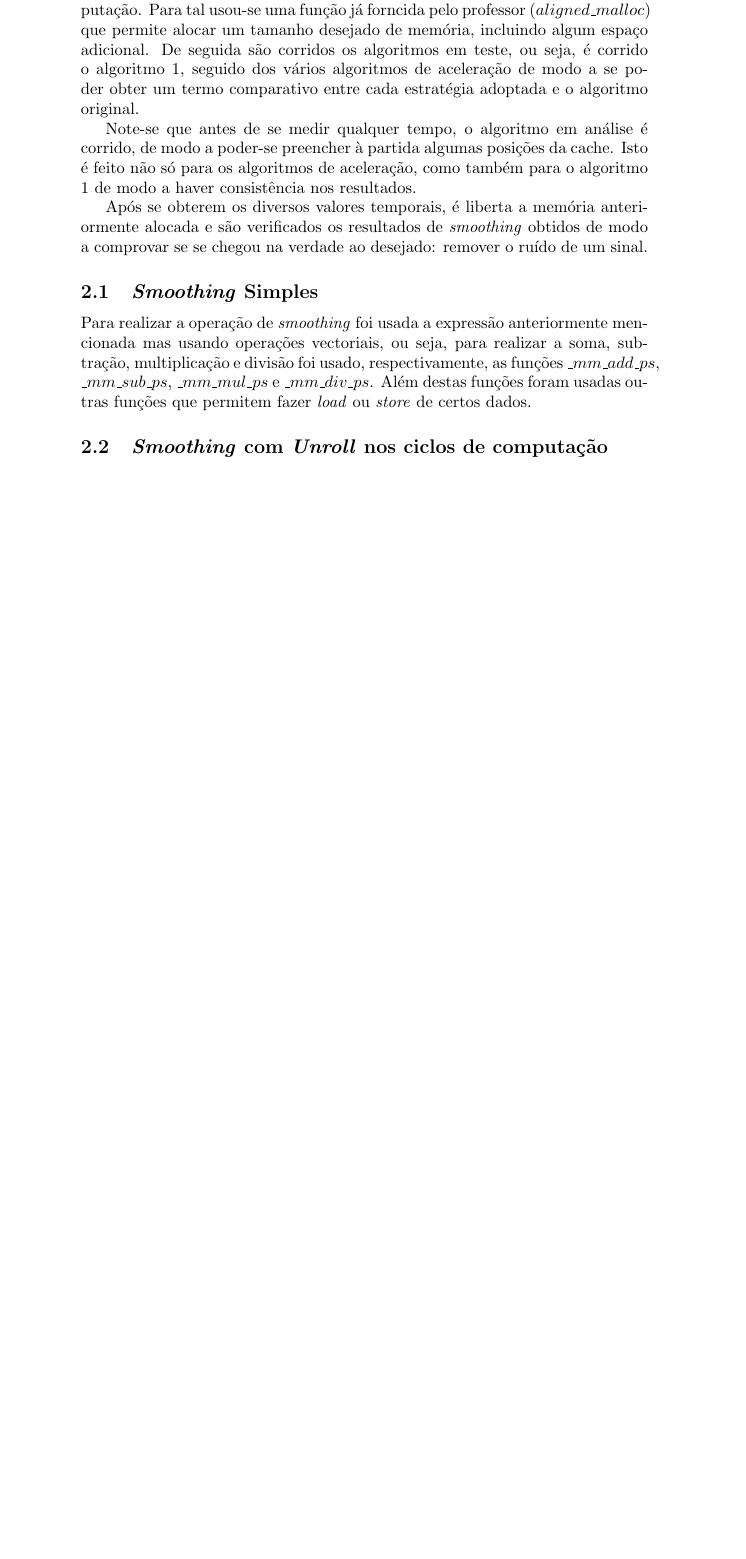
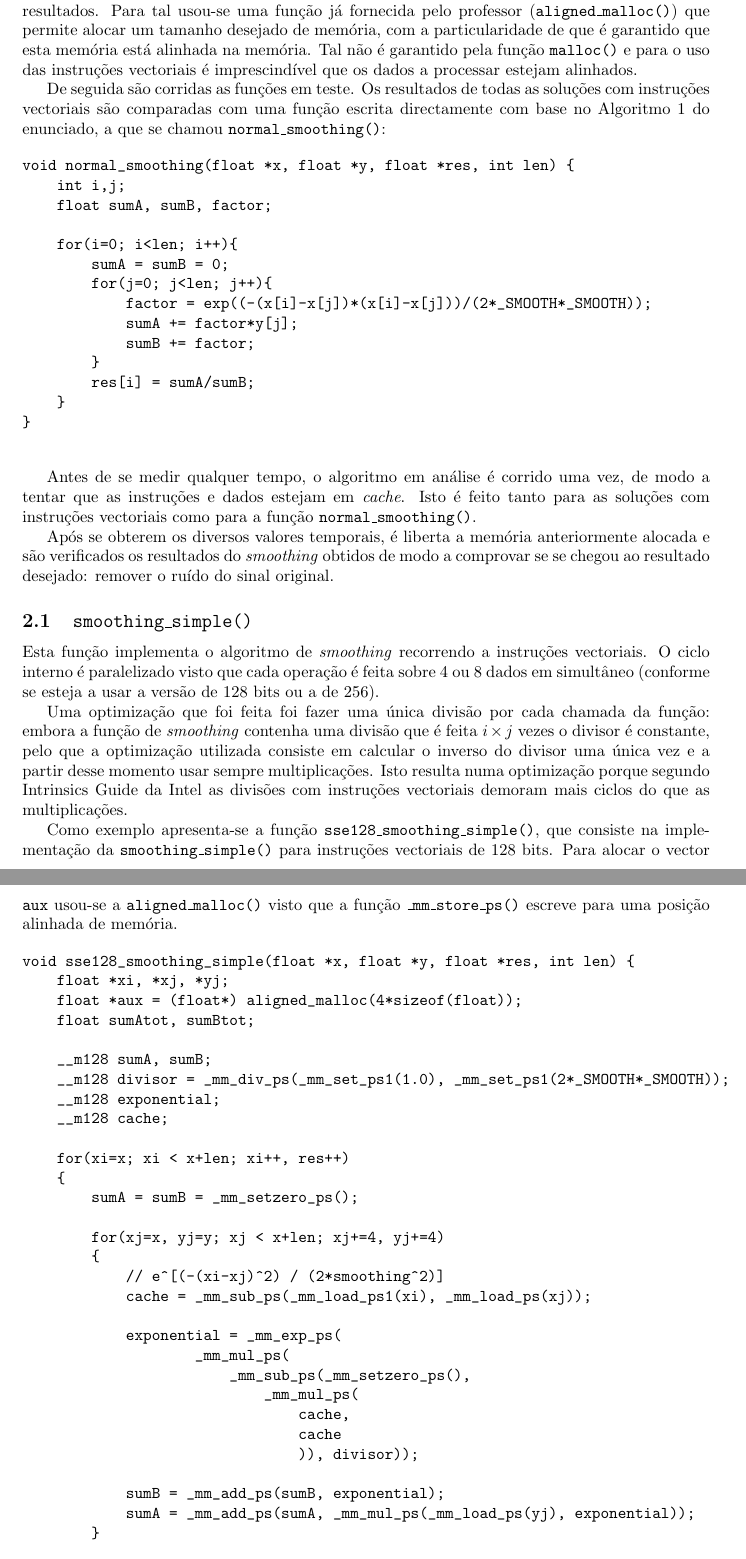
Before and after one commit to raffitz/AAC, a LaTeX document (proj2/report/report.tex): part of page 4 of 5 before the commit and two parts of pages 4 and 5 of 7 after it, the two joined at a grey line, cut so that both start at the same text, the shorter picture padded with empty space. Compiled offline with pdfLaTeX.

Commit message:
Added some text and made some changes.

```diff
--- a/proj2/report/report.tex
+++ b/proj2/report/report.tex
@@ -6,6 +6,8 @@
 \usepackage[hypcap]{caption} % makes \ref point to top of figures and tables
 \usepackage{rotating}
 \usepackage{multirow}
+\usepackage{geometry}
+\usepackage{fancyvrb}
 
 \begin{document}
 	\trSetImage{img/tecnico_logo}{6cm} % Logotipo do Técnico
@@ -80,17 +82,87 @@
 
 	Para realizar a aceleração do programa foram adoptadas várias estratégias: usando instruções de processamento vectorial de 128 bits e usando instruções de processamento vectorial de 128 bits com \textit{unrolling} do ciclo de computação em 2, 3, 4 e 8 cálculos por ciclo.
 
-	A primeira tarefa a executar é então alocar o espaço necessário para a computação. Para tal usou-se uma função já forncida pelo professor ($aligned\_malloc$) que permite alocar um tamanho desejado de memória, incluindo algum espaço adicional. De seguida são corridos os algoritmos em teste, ou seja, é corrido o algoritmo 1, seguido dos vários algoritmos de aceleração de modo a se poder obter um termo comparativo entre cada estratégia adoptada e o algoritmo original.
+	A primeira tarefa a executar é então alocar a memória necessária para os dados e para os resultados. Para tal usou-se uma função já fornecida pelo professor (\texttt{aligned\_malloc()}) que permite alocar um tamanho desejado de memória, com a particularidade de que é garantido que esta memória está alinhada na memória. Tal não é garantido pela função \texttt{malloc()} e para o uso das instruções vectoriais é imprescindível que os dados a processar estejam alinhados.
 
-	Note-se que antes de se medir qualquer tempo, o algoritmo em análise é corrido, de modo a poder-se preencher à partida algumas posições da cache. Isto é feito não só para os algoritmos de aceleração, como também para o algoritmo 1 de modo a haver consistência nos resultados.
+	De seguida são corridas as funções em teste. Os resultados de todas as soluções com instruções vectoriais são comparadas com uma função escrita directamente com base no Algoritmo 1 do enunciado, a que se chamou \texttt{normal\_smoothing()}:
 
-	Após se obterem os diversos valores temporais, é liberta a memória anteriormente alocada e são verificados os resultados de \textit{smoothing} obtidos de modo a comprovar se se chegou na verdade ao desejado: remover o ruído de um sinal.
+	\begin{verbatim}
+void normal_smoothing(float *x, float *y, float *res, int len) {
+    int i,j;
+    float sumA, sumB, factor;
 
-	\subsection{\textit{Smoothing} Simples}
+    for(i=0; i<len; i++){
+        sumA = sumB = 0;
+        for(j=0; j<len; j++){
+            factor = exp((-(x[i]-x[j])*(x[i]-x[j]))/(2*_SMOOTH*_SMOOTH));
+            sumA += factor*y[j];
+            sumB += factor;
+        }
+        res[i] = sumA/sumB;
+    }
+}
+	\end{verbatim}
 
-	Para realizar a operação de \textit{smoothing} foi usada a expressão anteriormente mencionada mas usando operações vectoriais, ou seja, para realizar a soma, subtração, multiplicação e divisão foi usado, respectivamente, as funções $\_mm\_add\_ps$, $\_mm\_sub\_ps$, $\_mm\_mul\_ps$ e $\_mm\_div\_ps$. Além destas funções foram usadas outras funções que permitem fazer \textit{load} ou \textit{store} de certos dados.
 
-	\subsection{\textit{Smoothing} com \textit{Unroll} nos ciclos de computação}
+	Antes de se medir qualquer tempo, o algoritmo em análise é corrido uma vez, de modo a tentar que as instruções e dados estejam em \textit{cache}. Isto é feito tanto para as soluções com instruções vectoriais como para a função \texttt{normal\_smoothing()}.
+
+	Após se obterem os diversos valores temporais, é liberta a memória anteriormente alocada e são verificados os resultados do \textit{smoothing} obtidos de modo a comprovar se se chegou ao resultado desejado: remover o ruído do sinal original.
+
+	\subsection{\texttt{smoothing\_simple()}}
+
+	Esta função implementa o algoritmo de \textit{smoothing} recorrendo a instruções vectoriais. O ciclo interno é paralelizado visto que cada operação é feita sobre 4 ou 8 dados em simultâneo (conforme se esteja a usar a versão de 128 bits ou a de 256).
+
+	Uma optimização que foi feita foi fazer uma única divisão por cada chamada da função: embora a função de \textit{smoothing} contenha uma divisão que é feita $i \times j$ vezes o divisor é constante, pelo que a optimização utilizada consiste em calcular o inverso do divisor uma única vez e a partir desse momento usar sempre multiplicações. Isto resulta numa optimização porque segundo Intrinsics Guide da Intel as divisões com instruções vectoriais demoram mais ciclos do que as multiplicações.
+
+	Como exemplo apresenta-se a função \texttt{sse128\_smoothing\_simple()}, que consiste na implementação da \texttt{smoothing\_simple()} para instruções vectoriais de 128 bits. Para alocar o vector \texttt{aux} usou-se a \texttt{aligned\_malloc()} visto que a função \texttt{\_mm\_store\_ps()} escreve para uma posição alinhada de memória.
+
+	\begin{verbatim}
+void sse128_smoothing_simple(float *x, float *y, float *res, int len) {
+    float *xi, *xj, *yj;
+    float *aux = (float*) aligned_malloc(4*sizeof(float));
+    float sumAtot, sumBtot;
+
+    __m128 sumA, sumB;
+    __m128 divisor = _mm_div_ps(_mm_set_ps1(1.0), _mm_set_ps1(2*_SMOOTH*_SMOOTH));
+    __m128 exponential;
+    __m128 cache;
+
+    for(xi=x; xi < x+len; xi++, res++)
+    {
+        sumA = sumB = _mm_setzero_ps();
+
+        for(xj=x, yj=y; xj < x+len; xj+=4, yj+=4)
+        {
+            // e^[(-(xi-xj)^2) / (2*smoothing^2)]
+            cache = _mm_sub_ps(_mm_load_ps1(xi), _mm_load_ps(xj));
+
+            exponential = _mm_exp_ps(
+                    _mm_mul_ps(
+                        _mm_sub_ps(_mm_setzero_ps(),
+                            _mm_mul_ps(
+                                cache,
+                                cache
+                                )), divisor));
+
+            sumB = _mm_add_ps(sumB, exponential);
+            sumA = _mm_add_ps(sumA, _mm_mul_ps(_mm_load_ps(yj), exponential));
+        }
+
+        // horizontaly add sumA and sumB
+        _mm_store_ps(aux, _mm_hadd_ps(_mm_hadd_ps(sumA, sumB), _mm_setzero_ps()));
+
+        sumAtot = aux[0];
+        sumBtot = aux[1];
+
+        *res = sumAtot/sumBtot;
+    }
+
+    aligned_free(aux);
+}
+	\end{verbatim}
+
+
+	\subsection{\texttt{smoothing\_unroll*()}}
 
 	Para tentar acelerar ainda mais o algoritmo desenvolvido, foi testado a execução de \textit{unrolling} no ciclo de computação. Nesse sentido foram testados 4 casos de \textit{unrolling}: 2, 3, 4 e 8 instruções por ciclo, sendo que se pode concluir que o aumento de instruções por ciclo tende a aumentar ligeiramente o speedup obtido.
 
```
Also changed, not shown: proj2/report/report.tex (57 more changed lines).
